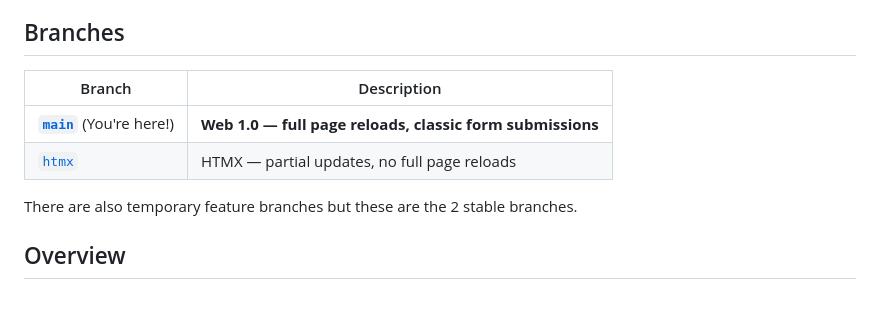
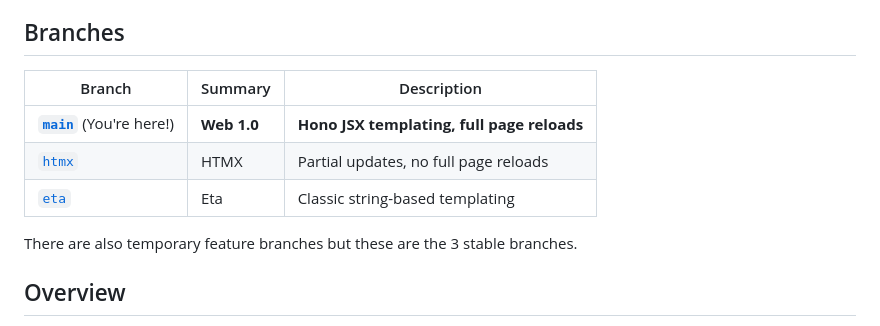
Before and after one commit to yamcodes/contact.app, a Markdown page: README.md, the part around the change. Drawn GitHub-style; blank space fills up the shorter version.

Commit message:
Add eta branch to README with 3-column table format
Co-Authored-By: Claude Opus 4.5 <noreply@anthropic.com>

```diff
--- a/README.md
+++ b/README.md
@@ -4,12 +4,13 @@ A simple contacts app built with Bun and Hono.
 
 ## Branches
 
-| Branch | Description |
-|--------|-------------|
-| **[`main`](https://github.com/yamcodes/contact.app/tree/main)** (You're here!) | **Web 1.0 — full page reloads, classic form submissions** |
-| [`htmx`](https://github.com/yamcodes/contact.app/tree/htmx) | HTMX — partial updates, no full page reloads |
+| Branch | Summary | Description |
+|--------|---------|-------------|
+| **[`main`](https://github.com/yamcodes/contact.app/tree/main)** (You're here!) | **Web 1.0** | **Hono JSX templating, full page reloads** |
+| [`htmx`](https://github.com/yamcodes/contact.app/tree/htmx) | HTMX | Partial updates, no full page reloads |
+| [`eta`](https://github.com/yamcodes/contact.app/tree/eta) | Eta | Classic string-based templating |
 
-There are also temporary feature branches but these are the 2 stable branches.
+There are also temporary feature branches but these are the 3 stable branches.
 
 ## Overview
 
```
